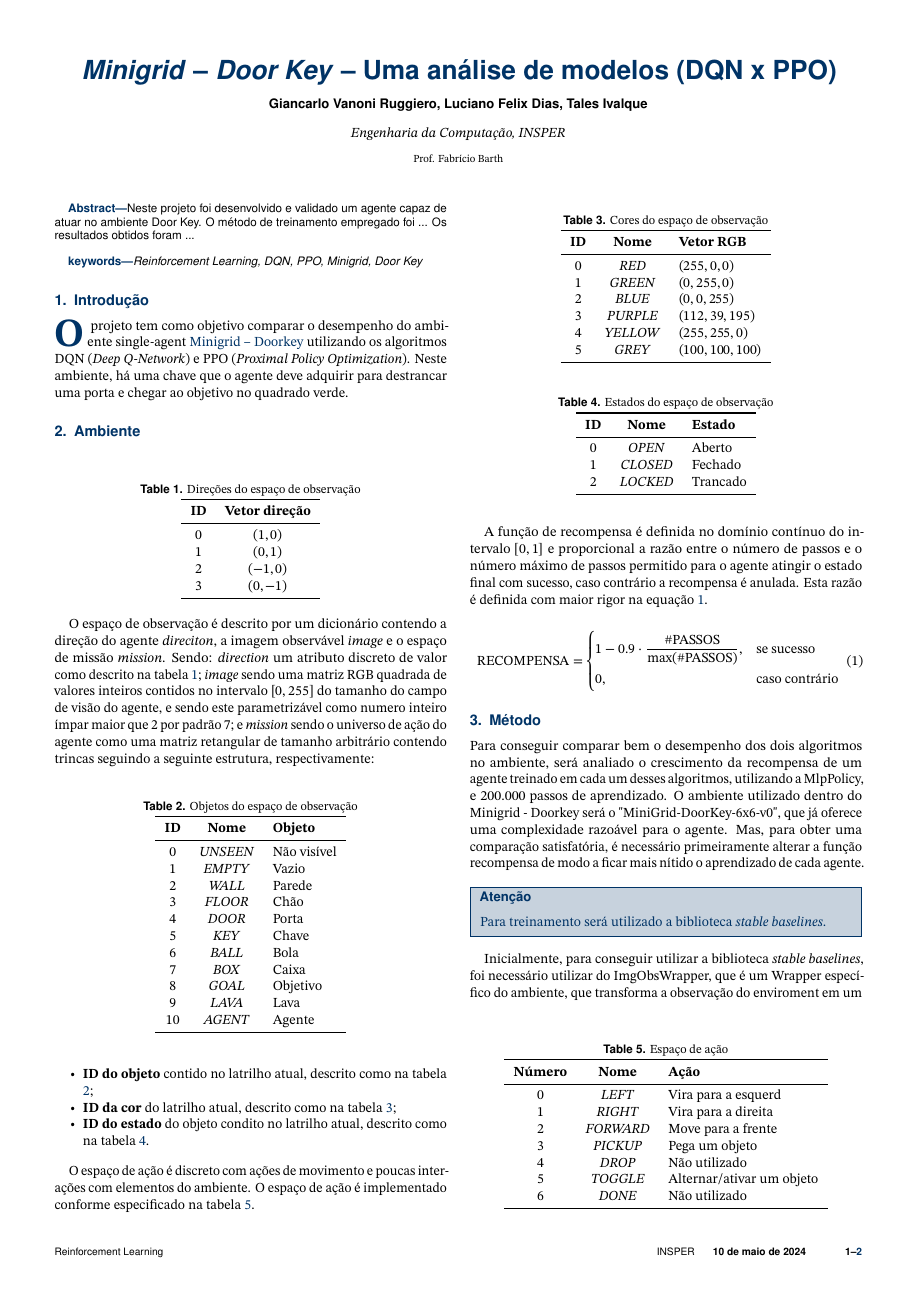
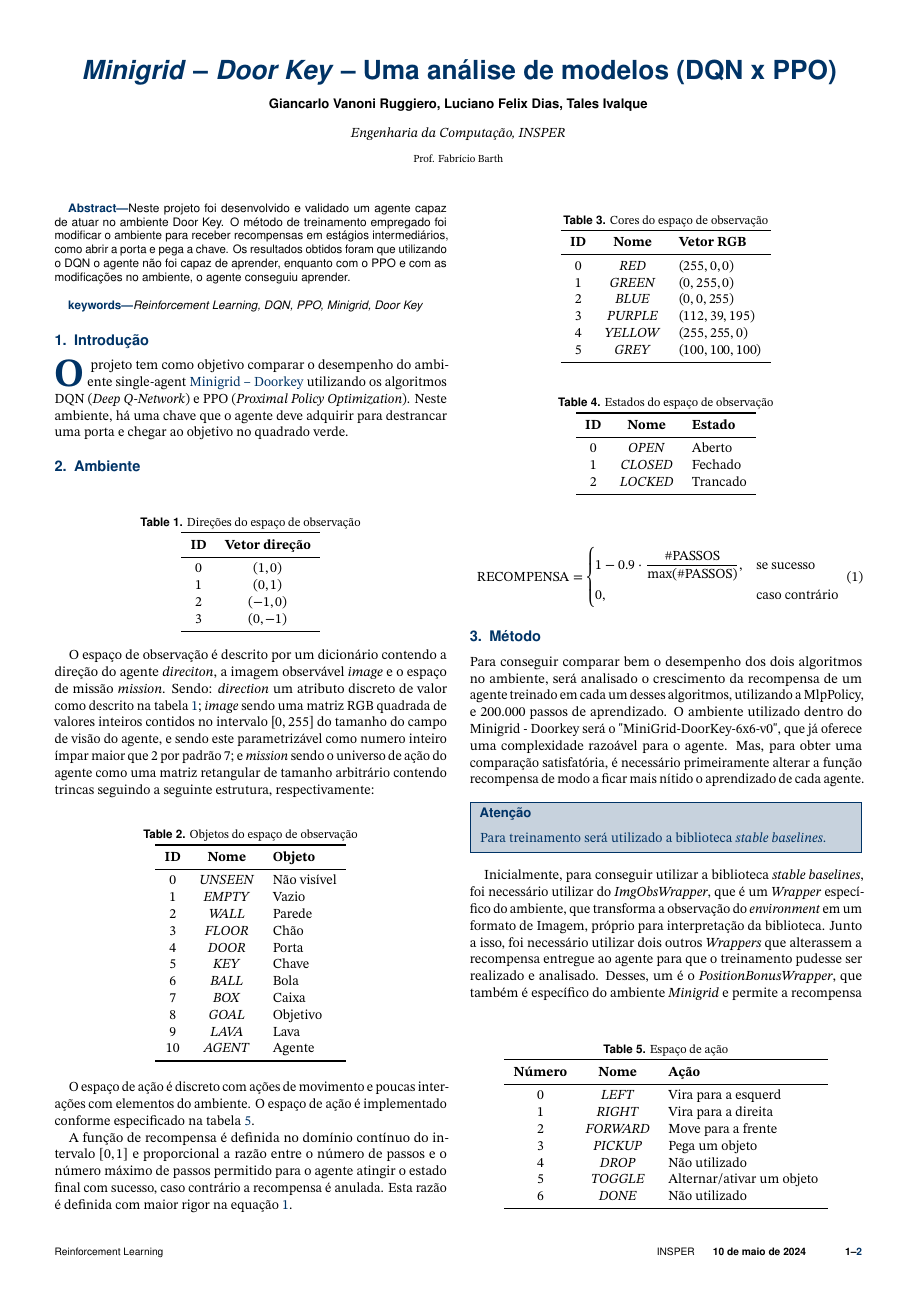
Before and after one commit to FelixLuciano/minigrid-doorkey, a LaTeX document (docs/main .tex): page 1 of 2. Compiled offline with pdfLaTeX.

Commit message:
fix some reports errors

```diff
--- a/docs/main.tex
+++ b/docs/main .tex
@@ -65,7 +65,7 @@
 %----------------------------------------------------------
 
 \begin{abstract}
-    Neste projeto foi desenvolvido e validado um agente capaz de atuar no ambiente Door Key. O método de treinamento empregado foi ... Os resultados obtidos foram ...
+    Neste projeto foi desenvolvido e validado um agente capaz de atuar no ambiente Door Key. O método de treinamento empregado foi modificar o ambiente para receber recompensas em estágios intermediários, como abrir a porta e pega a chave. Os resultados obtidos foram que utilizando o DQN o agente não foi capaz de aprender, enquanto com o PPO e com as modificações no ambiente, o agente conseguiu aprender.
 \end{abstract}
 
 %----------------------------------------------------------
@@ -184,12 +184,6 @@ O espaço de observação é descrito por um dicionário contendo a direção do
     \end{tabular}
 \end{table}
 
-\begin{itemize}
-    \item \textbf{ID do objeto} contido no latrilho atual, descrito como na tabela  \ref{tab:objects};
-    \item \textbf{ID da cor} do latrilho atual, descrito como na tabela  \ref{tab:colors};
-    \item \textbf{ID do estado} do objeto condito no latrilho atual, descrito como na tabela  \ref{tab:states}.
-\end{itemize}
-
 O espaço de ação é discreto com ações de movimento e poucas interações com elementos do ambiente. O espaço de ação é implementado conforme especificado na tabela \ref{tab:actions}.
 
 A função de recompensa é definida no domínio contínuo do intervalo \([0, 1]\) e proporcional a razão entre o número de passos e o número máximo de passos permitido para o agente atingir o estado final com sucesso, caso contrário a recompensa é anulada. Esta razão é definida com maior rigor na equação \ref{ec:equation}.
@@ -206,13 +200,11 @@ A função de recompensa é definida no domínio contínuo do intervalo \([0, 1]
 
 \section{Método}
 
-%Para encontrar os resultados serão realizados treinamentos com diferentes números de episódios para cada algoritmo. Também será realizada a modificação do reward para que o agente consiga o reward não só chegando ao final mas realizando as ações necessárias para chegar lá, comparando os resultados.
-
-Para conseguir comparar bem o desempenho dos dois algoritmos no ambiente, será analiado o crescimento da recompensa de um agente treinado em cada um desses algoritmos, utilizando a MlpPolicy, e 200.000 passos de aprendizado. O ambiente utilizado dentro do Minigrid - Doorkey será o "MiniGrid-DoorKey-6x6-v0", que já oferece uma complexidade razoável para o agente. Mas, para obter uma comparação satisfatória, é necessário primeiramente alterar a função recompensa de modo a ficar mais nítido o aprendizado de cada agente.
+Para conseguir comparar bem o desempenho dos dois algoritmos no ambiente, será analisado o crescimento da recompensa de um agente treinado em cada um desses algoritmos, utilizando a MlpPolicy, e 200.000 passos de aprendizado. O ambiente utilizado dentro do Minigrid - Doorkey será o "MiniGrid-DoorKey-6x6-v0", que já oferece uma complexidade razoável para o agente. Mas, para obter uma comparação satisfatória, é necessário primeiramente alterar a função recompensa de modo a ficar mais nítido o aprendizado de cada agente.
 
 \begin{info}[frametitle=Atenção]
     Para treinamento será utilizado a biblioteca \textit{stable baselines}.
 \end{info}
 
-Inicialmente, para conseguir utilizar a biblioteca \textit{stable baselines}, foi necessário utilizar do ImgObsWrapper, que é um Wrapper específico do ambiente, que transforma a observação do enviroment em um formato de Imagem, próprio para interpretação da biblioteca. Junto a isso, foi necessário utilizar dois outros Wrappers que alterassem a recompensa entregue ao agente para que o treinamento pudesse ser realizado e analisado. Desses, um é o PositionBonusWrapper, que também é específico do ambiente Minigrid e permite a recompensa da exploração do agente, o outro é um Wrapper original feito pela equipe de forma para recompensar as ações intermediárias antes de chegar ao objetivo final.
+Inicialmente, para conseguir utilizar a biblioteca \textit{stable baselines}, foi necessário utilizar do \textit{ImgObsWrapper}, que é um \textit{Wrapper} específico do ambiente, que transforma a observação do \textit{environment} em um formato de Imagem, próprio para interpretação da biblioteca. Junto a isso, foi necessário utilizar dois outros \textit{Wrappers} que alterassem a recompensa entregue ao agente para que o treinamento pudesse ser realizado e analisado. Desses, um é o \textit{PositionBonusWrapper}, que também é específico do ambiente \textit{Minigrid} e permite a recompensa da exploração do agente, o outro é um \textit{Wrapper} original feito pela equipe de forma para recompensar as ações intermediárias antes de chegar ao objetivo final.
 
```
Also changed, not shown: docs/main.pdf, docs/main .tex (8 more changed lines).
